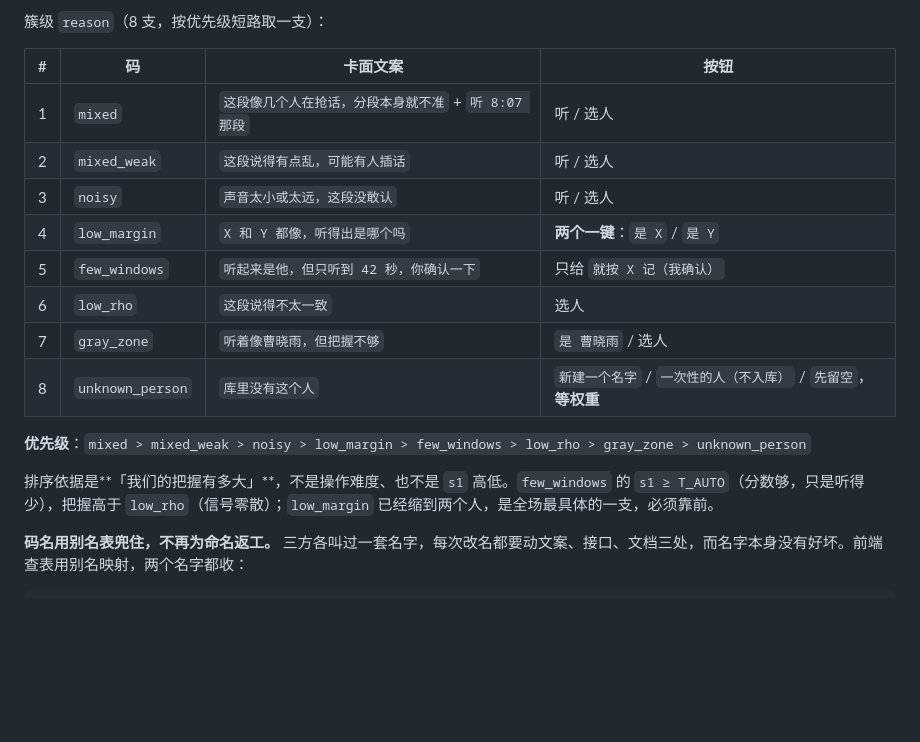
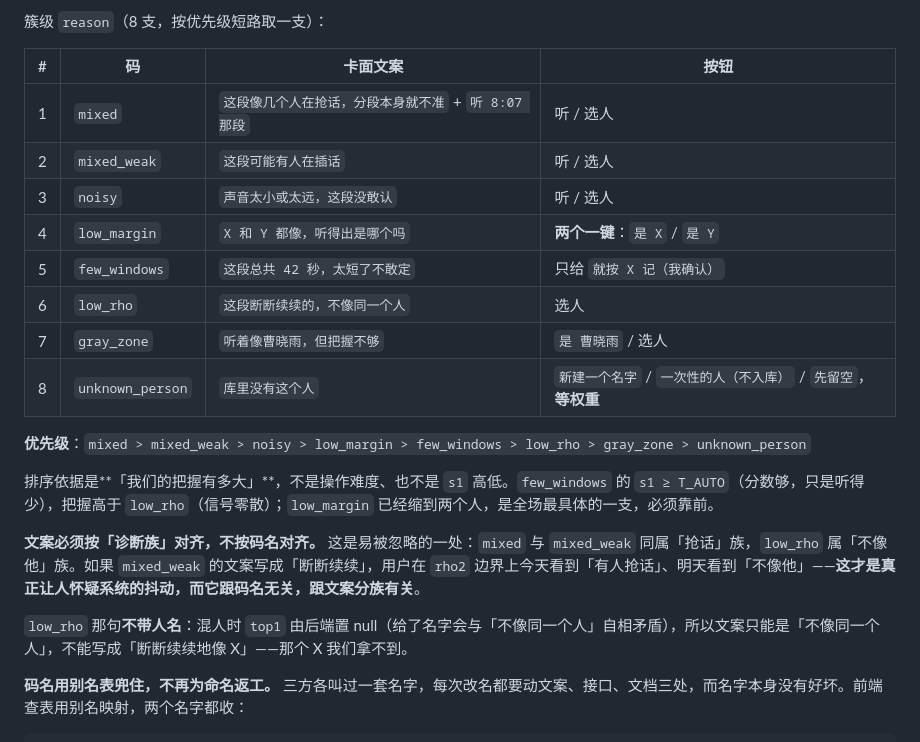
Before and after one commit to dccaoxy/local-speaker-id, a Markdown page: docs/交互方案.md, the part around the change. Rendered like a GitHub page; blank space fills up the shorter version.

Commit message:
docs: reason 码表最终冻结（8 支链路 + 别名表 + gray_zone/few_windows 定案）

```diff
--- a/docs/交互方案.md
+++ b/docs/交互方案.md
@@ -72,17 +72,21 @@
 | # | 码 | 卡面文案 | 按钮 |
 |---|---|---|---|
 | 1 | `mixed` | `这段像几个人在抢话，分段本身就不准` + `听 8:07 那段` | 听 / 选人 |
-| 2 | `mixed_weak` | `这段说得有点乱，可能有人插话` | 听 / 选人 |
+| 2 | `mixed_weak` | `这段可能有人在插话` | 听 / 选人 |
 | 3 | `noisy` | `声音太小或太远，这段没敢认` | 听 / 选人 |
 | 4 | `low_margin` | `X 和 Y 都像，听得出是哪个吗` | **两个一键**：`是 X` / `是 Y` |
-| 5 | `few_windows` | `听起来是他，但只听到 42 秒，你确认一下` | 只给 `就按 X 记（我确认）` |
-| 6 | `low_rho` | `这段说得不太一致` | 选人 |
+| 5 | `few_windows` | `这段总共 42 秒，太短了不敢定` | 只给 `就按 X 记（我确认）` |
+| 6 | `low_rho` | `这段断断续续的，不像同一个人` | 选人 |
 | 7 | `gray_zone` | `听着像曹晓雨，但把握不够` | `是 曹晓雨` / 选人 |
 | 8 | `unknown_person` | `库里没有这个人` | `新建一个名字` / `一次性的人（不入库）` / `先留空`，**等权重** |
 
 **优先级**：`mixed > mixed_weak > noisy > low_margin > few_windows > low_rho > gray_zone > unknown_person`
 
 排序依据是**「我们的把握有多大」**，不是操作难度、也不是 `s1` 高低。`few_windows` 的 `s1 ≥ T_AUTO`（分数够，只是听得少），把握高于 `low_rho`（信号零散）；`low_margin` 已经缩到两个人，是全场最具体的一支，必须靠前。
+
+**文案必须按「诊断族」对齐，不按码名对齐。** 这是易被忽略的一处：`mixed` 与 `mixed_weak` 同属「抢话」族，`low_rho` 属「不像他」族。如果 `mixed_weak` 的文案写成「断断续续」，用户在 `rho2` 边界上今天看到「有人抢话」、明天看到「不像他」——**这才是真正让人怀疑系统的抖动，而它跟码名无关，跟文案分族有关**。
+
+`low_rho` 那句**不带人名**：混人时 `top1` 由后端置 null（给了名字会与「不像同一个人」自相矛盾），所以文案只能是「不像同一个人」，不能写成「断断续续地像 X」——那个 X 我们拿不到。
 
 **码名用别名表兜住，不再为命名返工。** 三方各叫过一套名字，每次改名都要动文案、接口、文档三处，而名字本身没有好坏。前端查表用别名映射，两个名字都收：
 
```
Also changed, not shown: docs/产品口径-终版.md (+21 -20 lines).
